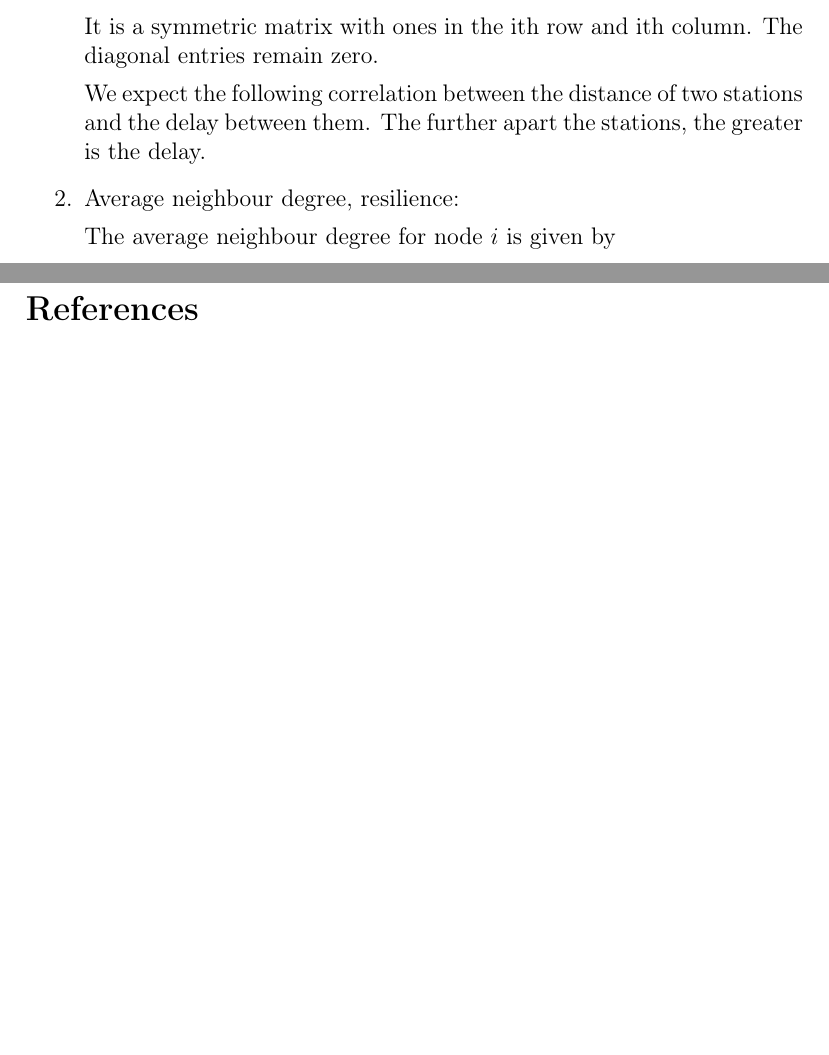
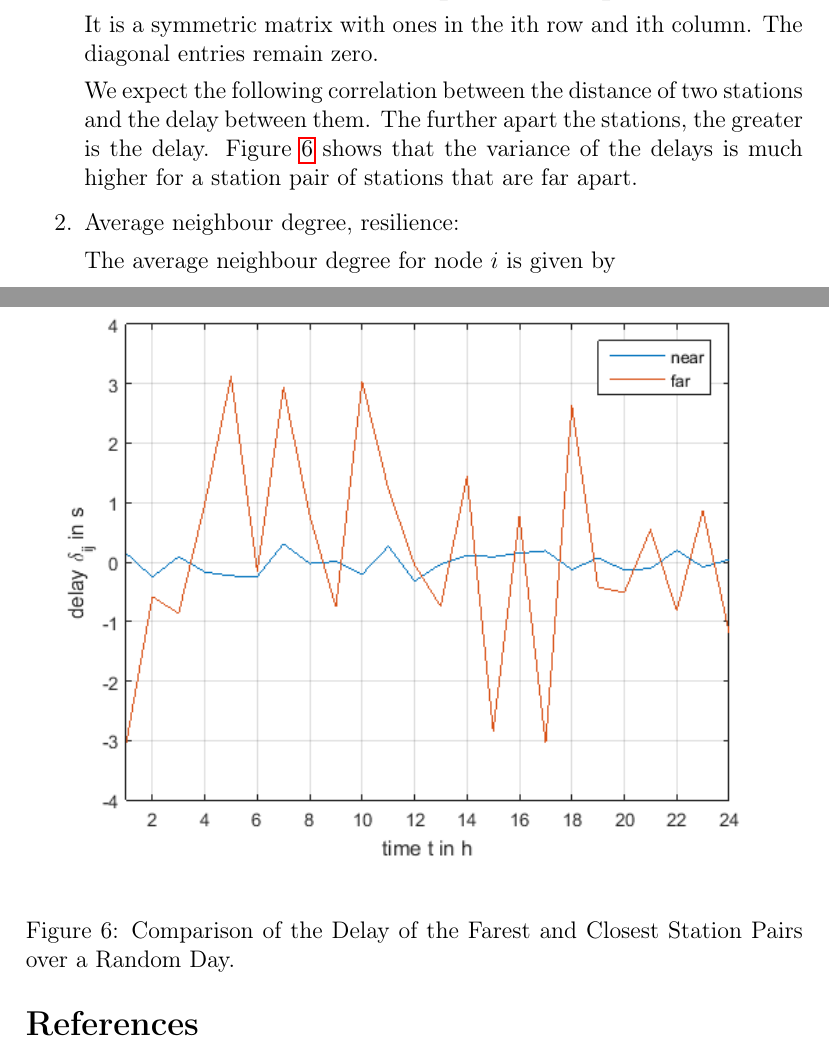
Before and after one commit to janguera/seismic-monitors-time-delay, a LaTeX paper (report.tex): two parts of pages 6 and 7 of 7, joined at a grey line, cut so that both start at the same text, the shorter picture padded with empty space. Compiled offline with pdfLaTeX.

Commit message:
add figure

```diff
--- a/report.tex
+++ b/report.tex
@@ -22,7 +22,7 @@
 \usepackage{tikz}
 \usetikzlibrary{shapes.geometric, arrows}
 \usepackage{setspace}
-\usepackage{termlist}
+%\usepackage{termlist}
 \usepackage{amsmath}
 \usepackage{amssymb}
 \usepackage{amsthm}
@@ -185,7 +185,16 @@ We find the derivative for the gradient descent update step.
 It is a symmetric matrix with ones in the ith row and ith column. The diagonal entries remain zero.
 
 
-We expect the following correlation between the distance of two stations and the delay between them. The further apart the stations, the greater is the delay.
+We expect the following correlation between the distance of two stations and the delay between them. The further apart the stations, the greater is the delay. Figure \ref{fig:nearfar} shows that the variance of the delays is much higher for a station pair of stations that are far apart.
+
+\begin{figure}[ht]
+  \begin{center}
+   \includegraphics[width=\textwidth]{Comparisondelayoverrandomdayoffarestandclosestlinks.png}
+  \end{center}
+  \caption{Comparison of the Delay of the Farest and Closest Station Pairs over a Random Day.}\label{fig:nearfar}
+\end{figure}
+
+
 
 \item Average neighbour degree, resilience:
 
```
Also changed, not shown: report.pdf, 4 other files.
